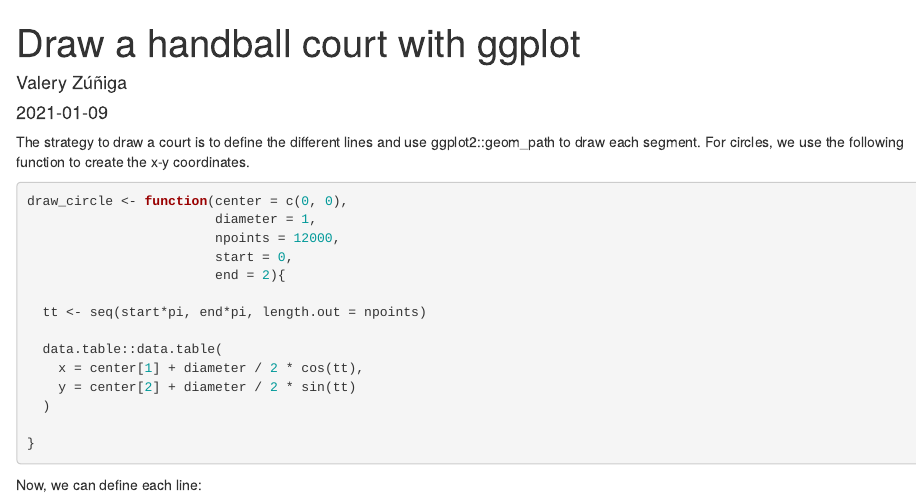
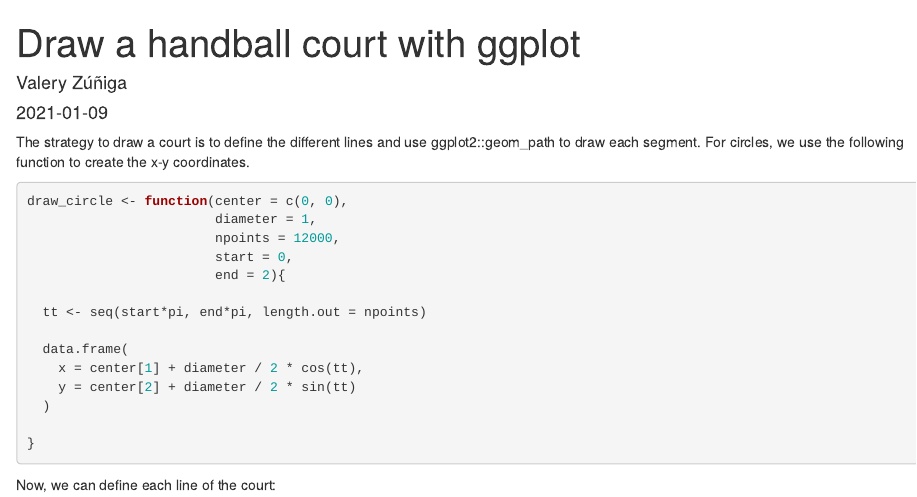
Before and after one commit to telaroz/Website, an R Markdown document (content/en/post/2021-01-09-draw-a-handball-court-with-ggplot/index.Rmd): the page in a window 1100 px wide, from its top. Rendered offline with R 4.5, knitr and Pandoc, with nearby package versions.

Commit message:
Theme changes

````diff
--- a/config.yaml
+++ b/config.yaml
@@ -17,6 +17,8 @@ languages:
   en:
     title: Handball and Data
     contentDir: content/en
+    languageName: English
+    languageCode: en
     params:
       author: Valery Zúñiga
       authorLink: https://telaroz.netlify.app/
@@ -52,6 +54,8 @@ languages:
   sp:
     title: Balonmano y Datos
     contentDir: content/sp
+    languageName: Espanol
+    languageCode: sp
     params:
       author: Valery Zúñiga
       title: Handball and Data
--- a/content/en/post/2021-01-09-draw-a-handball-court-with-ggplot/index.Rmd
+++ b/content/en/post/2021-01-09-draw-a-handball-court-with-ggplot/index.Rmd
@@ -26,7 +26,7 @@ draw_circle <- function(center = c(0, 0),
 
   tt <- seq(start*pi, end*pi, length.out = npoints)
 
-  data.table::data.table(
+  data.frame(
     x = center[1] + diameter / 2 * cos(tt),
     y = center[2] + diameter / 2 * sin(tt)
   )
@@ -35,7 +35,7 @@ draw_circle <- function(center = c(0, 0),
 
 ```
 
-Now, we can define each line:
+Now, we can define each line of the court:
 
 
 ```{r}
````
Also changed, not shown: 3 other files.
